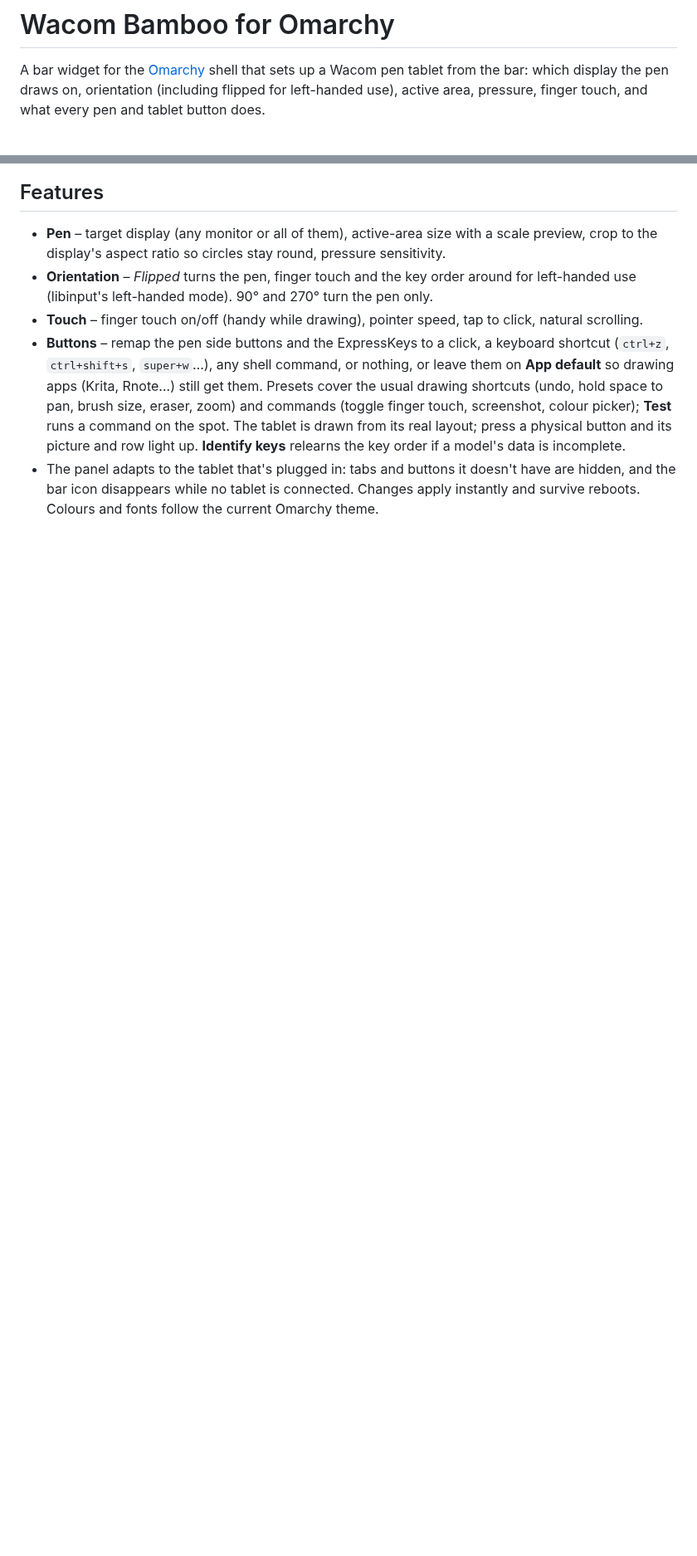
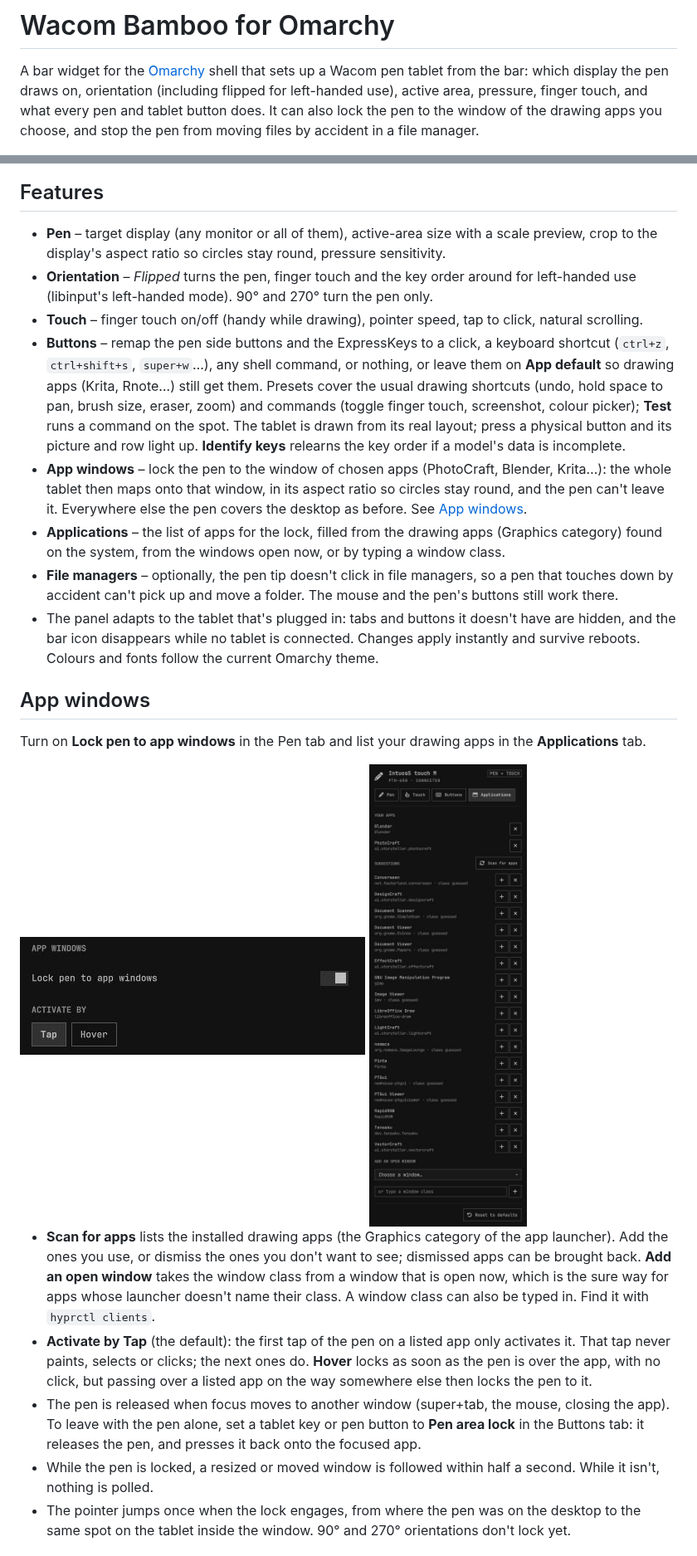
Before and after one commit to alFrame/omarchy-tablet, a Markdown page: README.md, 2 parts joined by grey strips. Shown at 83% size. Rendered like a GitHub page; pictures changed too: ReadMe-Images/omarchy-tablet_ApplicationsTab.jpg (added), ReadMe-Images/omarchy-tablet_MainTab_ApplicationSettings.jpg (added); blank space fills up the shorter version.

```diff
--- a/README.md
+++ b/README.md
@@ -3,7 +3,9 @@
 A bar widget for the [Omarchy](https://omarchy.org) shell that sets up a Wacom
 pen tablet from the bar: which display the pen draws on, orientation
 (including flipped for left-handed use), active area, pressure, finger touch,
-and what every pen and tablet button does.
+and what every pen and tablet button does. It can also lock the pen to the
+window of the drawing apps you choose, and stop the pen from moving files by
+accident in a file manager.
 
 <img src="preview.png" alt="Tablet panel: Pen and Buttons tabs" width="720">
 
@@ -26,7 +28,47 @@ and what every pen and tablet button does.
   is drawn from its real layout; press a physical button and its picture and
   row light up. **Identify keys** relearns the key order if a model's data is
   incomplete.
+- **App windows** – lock the pen to the window of chosen apps (PhotoCraft,
+  Blender, Krita…): the whole tablet then maps onto that window, in its aspect
+  ratio so circles stay round, and the pen can't leave it. Everywhere else the
+  pen covers the desktop as before. See [App windows](#app-windows).
+- **Applications** – the list of apps for the lock, filled from the drawing
+  apps (Graphics category) found on the system, from the windows open now, or
+  by typing a window class.
+- **File managers** – optionally, the pen tip doesn't click in file managers,
+  so a pen that touches down by accident can't pick up and move a folder.
+  The mouse and the pen's buttons still work there.
 - The panel adapts to the tablet that's plugged in: tabs and buttons it doesn't
   have are hidden, and the bar icon disappears while no tablet is connected.
   Changes apply instantly and survive reboots. Colours and fonts follow the
   current Omarchy theme.
+
+## App windows
+
+Turn on **Lock pen to app windows** in the Pen tab and list your drawing apps
+in the **Applications** tab.
+
+<img src="ReadMe-Images/omarchy-tablet_MainTab_ApplicationSettings.jpg" alt="Pen tab: Lock pen to app windows and Activate by" width="416">
+
+<img src="ReadMe-Images/omarchy-tablet_ApplicationsTab.jpg" alt="Applications tab: your apps and suggestions" width="416">
+
+- **Scan for apps** lists the installed drawing apps (the Graphics category of
+  the app launcher). Add the ones you use, or dismiss the ones you don't want
+  to see; dismissed apps can be brought back. **Add an open window** takes the
+  window class from a window that is open now, which is the sure way for apps
+  whose launcher doesn't name their class. A window class can also be typed in.
+  Find it with `hyprctl clients`.
+- **Activate by Tap** (the default): the first tap of the pen on a listed app
+  only activates it. That tap never paints, selects or clicks; the next ones
+  do. **Hover** locks as soon as the pen is over the app, with no click, but
+  passing over a listed app on the way somewhere else then locks the pen to it.
+- The pen is released when focus moves to another window (super+tab, the
+  mouse, closing the app). To leave with the pen alone, set a tablet key or
+  pen button to **Pen area lock** in the Buttons tab: it releases the pen, and
+  presses it back onto the focused app.
+- While the pen is locked, a resized or moved window is followed within half a
+  second. While it isn't, nothing is polled.
+- The pointer jumps once when the lock engages, from where the pen was on the
+  desktop to the same spot on the tablet inside the window. 90° and 270° orientations
+  don't lock yet.
+
```
Also changed, not shown: other parts of README.md (+32 -2 lines), ReadMe-Images/omarchy-tablet_ButtonsTab.jpg (added), ReadMe-Images/omarchy-tablet_MainTab.jpg (added), ReadMe-Images/omarchy-tablet_MainTab_FileManagerSettings.jpg (added), ReadMe-Images/omarchy-tablet_TouchTab.jpg (added).
